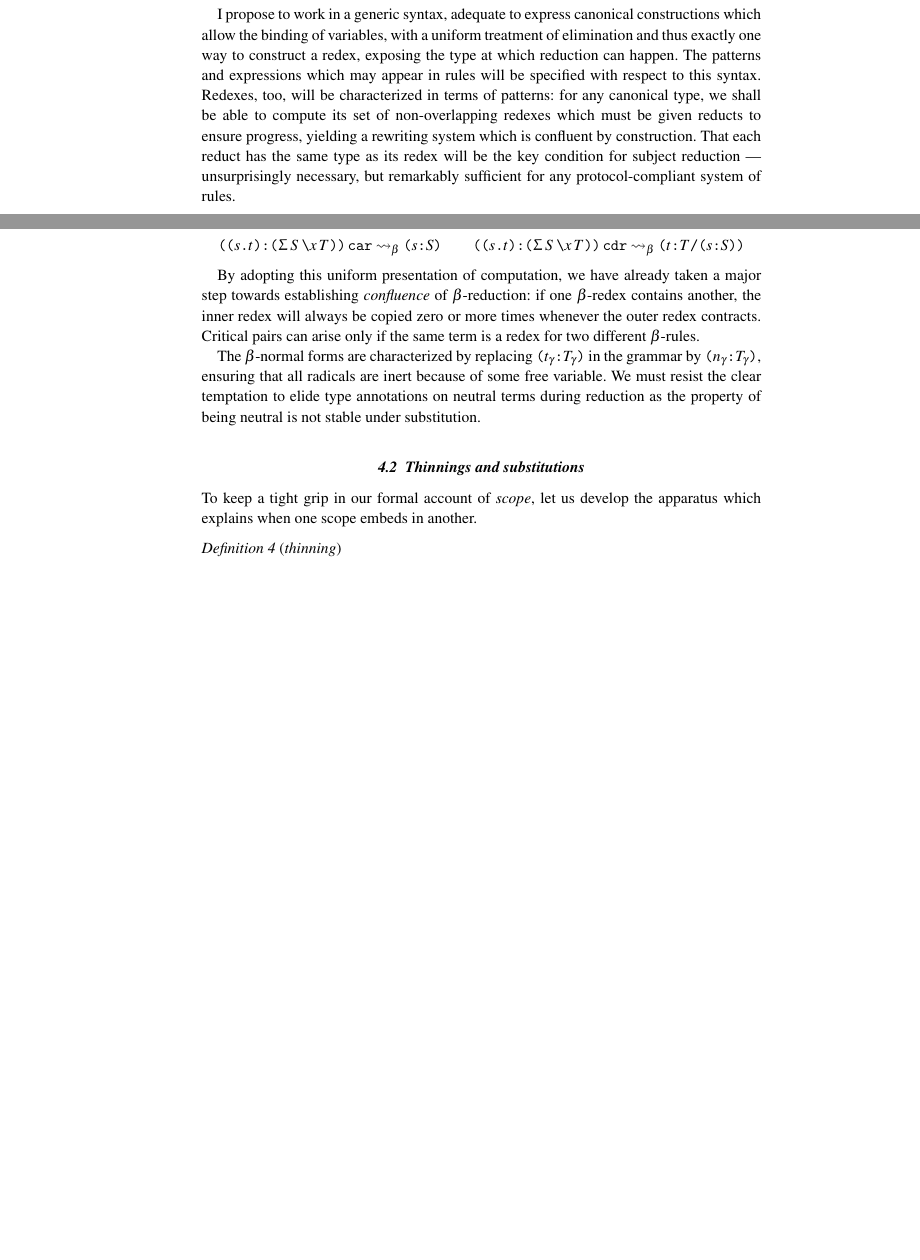
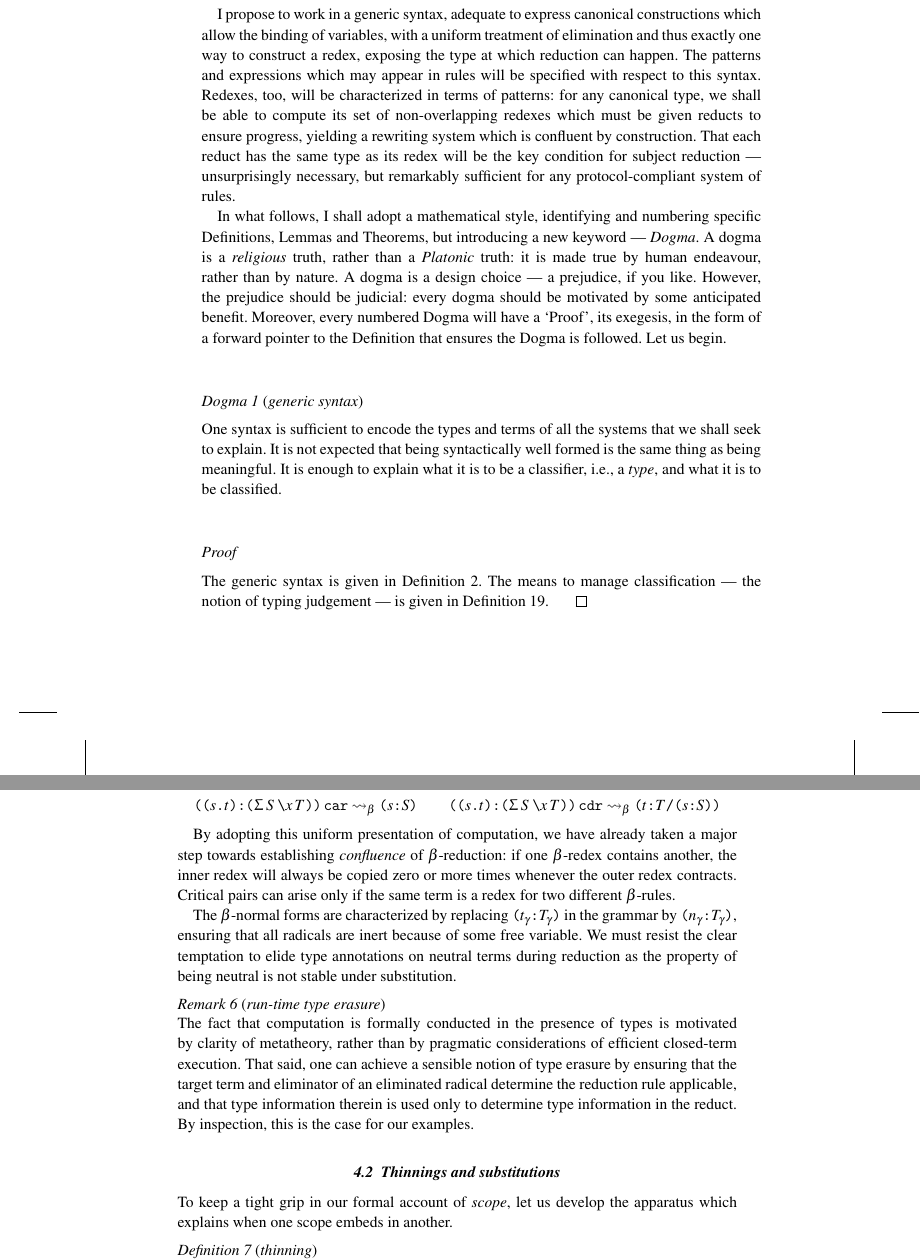
Before and after one commit to pigworker/TypesWhoSayNi, a LaTeX thesis (tex/TypesWhoSayNi.tex): two parts of pages 6 and 8 of 38 before the commit and two parts of pages 6 and 9 of 38 after it, joined at a grey line, cut so that both start at the same text, the shorter picture padded with empty space. The pictures show the PDF file tex/TypesWhoSayNi.pdf that the author committed with the source.

Commit message:
beginning to add proofs to dogmas

```diff
--- a/tex/TypesWhoSayNi.tex
+++ b/tex/TypesWhoSayNi.tex
@@ -382,6 +382,29 @@ will be the key condition for subject reduction --- unsurprisingly
 necessary, but remarkably sufficient for any protocol-compliant
 system of rules.
 
+In what follows, I shall adopt a mathematical style, identifying and
+numbering specific Definitions, Lemmas and Theorems, but introducing a
+new keyword --- \emph{Dogma}. A dogma is a \emph{religious} truth,
+rather than a \emph{Platonic} truth: it is made true by human
+endeavour, rather than by nature. A dogma is a design choice --- a
+prejudice, if you like. However, the prejudice should be judicial:
+every dogma should be motivated by some anticipated benefit. Moreover,
+every numbered Dogma will have a `Proof', its exegesis, in the form of a
+forward pointer to the Definition that ensures the Dogma is
+followed. Let us begin.
+
+\begin{dogma}[generic syntax]
+  One syntax is sufficient to encode the types and terms of all the
+  systems that we shall seek to explain. It is not expected that
+  being syntactically well formed is the same thing as being
+  meaningful. It is enough to explain what it is to be a classifier,
+  i.e., a \emph{type}, and what it is to be classified.
+\end{dogma}
+\begin{proof}
+  The generic syntax is given in Definition \ref{def:syntax}. The
+  means to manage classification --- the notion of typing judgement ---
+  is given in Definition \ref{def:judgement}.
+\end{proof}
 
 
 \section{Sufficient syntax}
@@ -494,6 +517,11 @@ The \emph{liberal} computations extend the neutral computations with
 type annotation which gives the information needed to check both the
 canonical form it annotates and the eliminator it is `reacting' with.
 Radicals are permitted only in eliminations, and these are
-the only eliminations which compute. That is, there is no computation
+the only eliminations which compute. That is\ldots
+
+\begin{dogma}[typed computation]
+  There is no computation
 step which proceeds uninformed by the type at which computation is
 happening.
+\end{dogma}
+\begin{proof}
@@ -565,6 +597,19 @@ all radicals are inert because of some free variable. We must resist
 the clear temptation to elide type annotations on neutral terms
 during reduction as the property of being neutral is not stable under
 substitution.
+
+\begin{remark}[run-time type erasure]
+  The fact that computation is formally conducted in the presence of
+  types is motivated by clarity of metatheory, rather than by
+  pragmatic considerations of efficient closed-term execution.
+  That said, one can achieve a sensible notion of type erasure by
+  ensuring that the target term and eliminator of an eliminated
+  radical determine the reduction rule applicable, and that type
+  information therein is used only to determine type information in
+  the reduct. By inspection, this is the case for our examples.
+\end{remark}
+
+
 
 
 \subsection{Thinnings and substitutions}
```
Also changed, not shown: tex/TypesWhoSayNi.pdf, tex/TypesWhoSayNi.tex (16 more changed lines).
